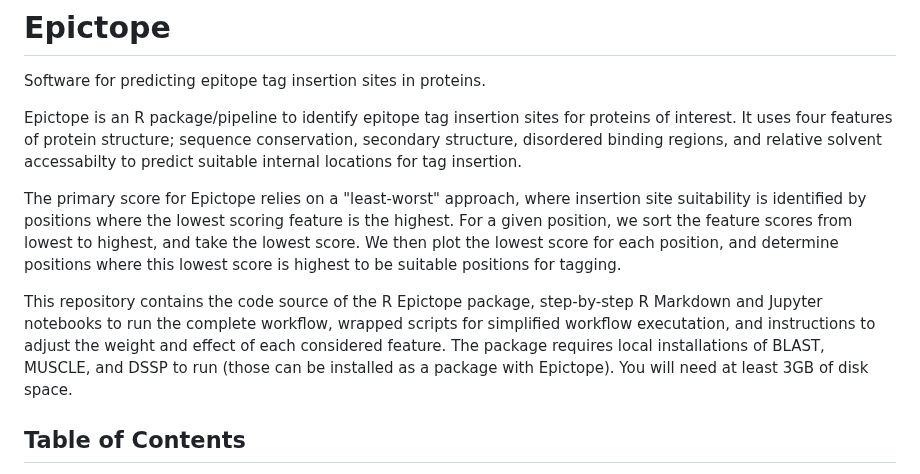
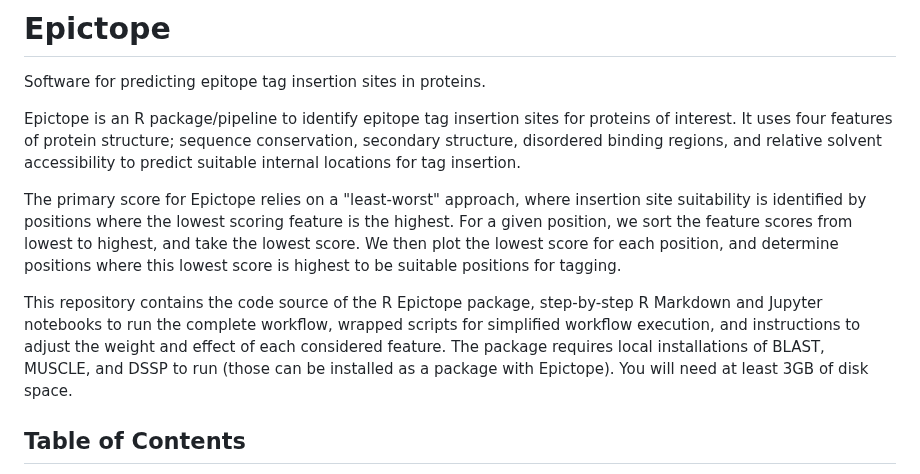
Before and after one commit to FriedbergLab/Epictope, a Markdown page: README.md, the part around the change. Rendered like a GitHub page.

```diff
--- a/README.md
+++ b/README.md
@@ -2,11 +2,11 @@
 
 Software for predicting epitope tag insertion sites in proteins.
 
-Epictope is an R package/pipeline to identify epitope tag insertion sites for proteins of interest. It uses four features of protein structure; sequence conservation, secondary structure, disordered binding regions, and relative solvent accessabilty to predict suitable internal locations for tag insertion.
+Epictope is an R package/pipeline to identify epitope tag insertion sites for proteins of interest. It uses four features of protein structure; sequence conservation, secondary structure, disordered binding regions, and relative solvent accessibility to predict suitable internal locations for tag insertion.
 
 The primary score for Epictope relies on a "least-worst" approach, where insertion site suitability is identified by  positions where the lowest scoring feature is the highest. For a given position, we sort the feature scores from lowest to highest, and take the lowest score. We then plot the lowest score for each position, and determine positions where this lowest score is highest to be suitable positions for tagging.
 
-This repository contains the code source of the R Epictope package, step-by-step R Markdown and Jupyter notebooks to run the complete workflow, wrapped scripts for simplified workflow executation, and instructions to adjust the weight and effect of each considered feature. The package requires local installations of BLAST, MUSCLE, and DSSP to run (those can be installed as a package with Epictope). You will need at least 3GB of disk space.
+This repository contains the code source of the R Epictope package, step-by-step R Markdown and Jupyter notebooks to run the complete workflow, wrapped scripts for simplified workflow execution, and instructions to adjust the weight and effect of each considered feature. The package requires local installations of BLAST, MUSCLE, and DSSP to run (those can be installed as a package with Epictope). You will need at least 3GB of disk space.
 
 ## Table of Contents
 - [Methodology](#methodology)
```
